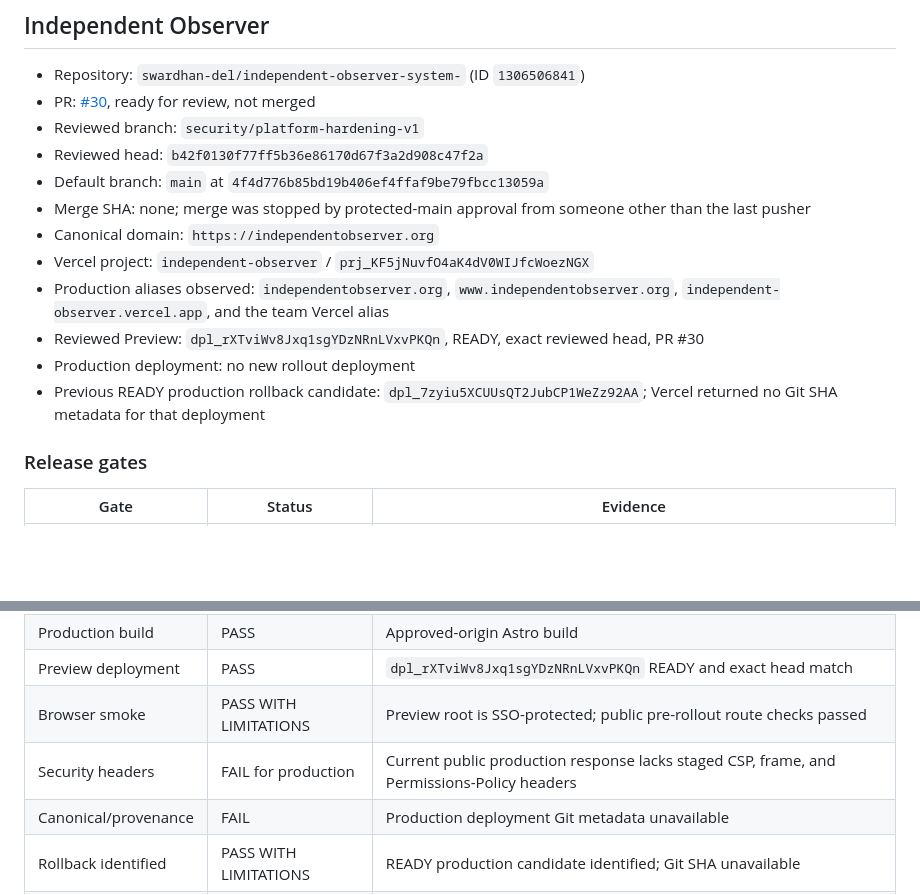
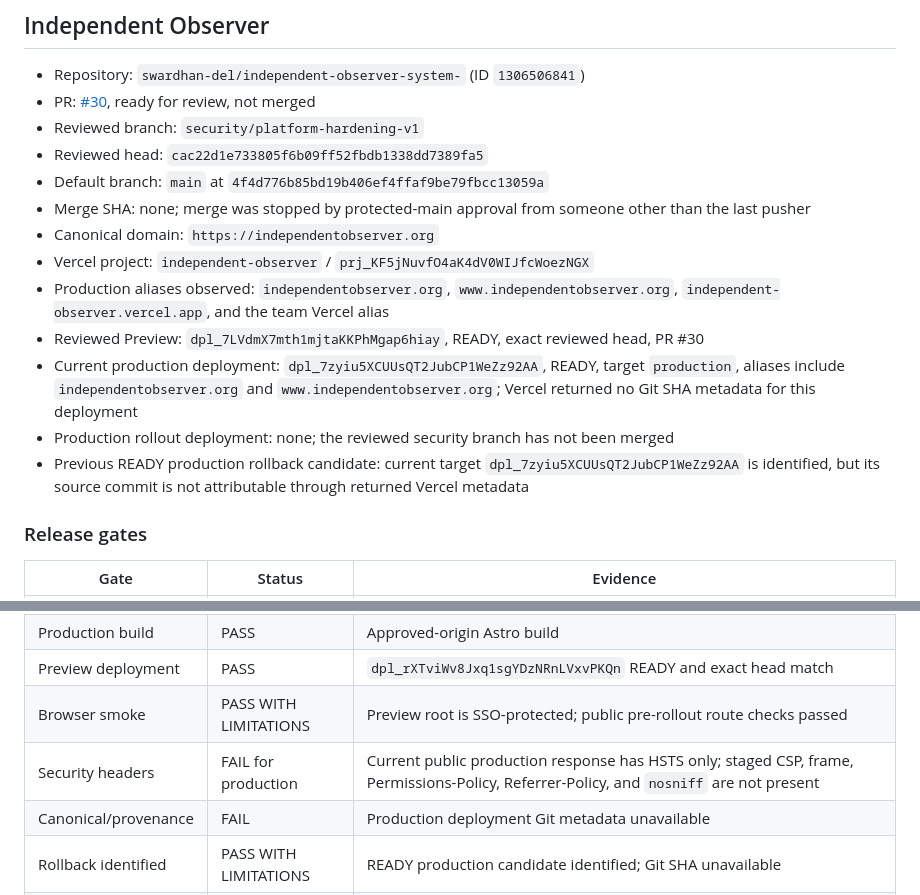
Before and after one commit to swardhan-del/independent-observer-system-, a Markdown page: docs/security/PRODUCTION-SECURITY-ROLLOUT-2026-08-28.md, 2 parts joined by grey strips. Drawn GitHub-style; blank space fills up the shorter version.

Commit message:
Record live production security gap

```diff
--- a/docs/security/PRODUCTION-SECURITY-ROLLOUT-2026-08-28.md
+++ b/docs/security/PRODUCTION-SECURITY-ROLLOUT-2026-08-28.md
@@ -5,15 +5,16 @@
 - Repository: `swardhan-del/independent-observer-system-` (ID `1306506841`)
 - PR: [#30](https://github.com/swardhan-del/independent-observer-system-/pull/30), ready for review, not merged
 - Reviewed branch: `security/platform-hardening-v1`
-- Reviewed head: `b42f0130f77ff5b36e86170d67f3a2d908c47f2a`
+- Reviewed head: `cac22d1e733805f6b09ff52fbdb1338dd7389fa5`
 - Default branch: `main` at `4f4d776b85bd19b406ef4ffaf9be79fbcc13059a`
 - Merge SHA: none; merge was stopped by protected-main approval from someone other than the last pusher
 - Canonical domain: `https://independentobserver.org`
 - Vercel project: `independent-observer` / `prj_KF5jNuvfO4aK4dV0WIJfcWoezNGX`
 - Production aliases observed: `independentobserver.org`, `www.independentobserver.org`, `independent-observer.vercel.app`, and the team Vercel alias
-- Reviewed Preview: `dpl_rXTviWv8Jxq1sgYDzNRnLVxvPKQn`, READY, exact reviewed head, PR #30
-- Production deployment: no new rollout deployment
-- Previous READY production rollback candidate: `dpl_7zyiu5XCUUsQT2JubCP1WeZz92AA`; Vercel returned no Git SHA metadata for that deployment
+- Reviewed Preview: `dpl_7LVdmX7mth1mjtaKKPhMgap6hiay`, READY, exact reviewed head, PR #30
+- Current production deployment: `dpl_7zyiu5XCUUsQT2JubCP1WeZz92AA`, READY, target `production`, aliases include `independentobserver.org` and `www.independentobserver.org`; Vercel returned no Git SHA metadata for this deployment
+- Production rollout deployment: none; the reviewed security branch has not been merged
+- Previous READY production rollback candidate: current target `dpl_7zyiu5XCUUsQT2JubCP1WeZz92AA` is identified, but its source commit is not attributable through returned Vercel metadata
 
 ### Release gates
 
@@ -27,7 +28,7 @@
 | Production build     | PASS                  | Approved-origin Astro build                                                                |
 | Preview deployment   | PASS                  | `dpl_rXTviWv8Jxq1sgYDzNRnLVxvPKQn` READY and exact head match                              |
 | Browser smoke        | PASS WITH LIMITATIONS | Preview root is SSO-protected; public pre-rollout route checks passed                      |
-| Security headers     | FAIL for production   | Current public production response lacks staged CSP, frame, and Permissions-Policy headers |
+| Security headers     | FAIL for production   | Current public production response has HSTS only; staged CSP, frame, Permissions-Policy, Referrer-Policy, and `nosniff` are not present |
 | Canonical/provenance | FAIL                  | Production deployment Git metadata unavailable                                             |
 | Rollback identified  | PASS WITH LIMITATIONS | READY production candidate identified; Git SHA unavailable                                 |
 | Native WAF/DDoS      | UNKNOWN               | Authenticated Vercel firewall state unavailable; no changes made                           |
```
